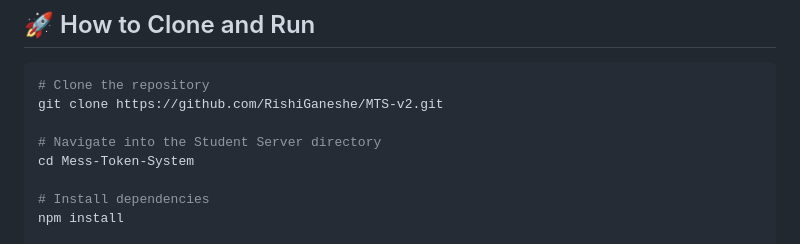
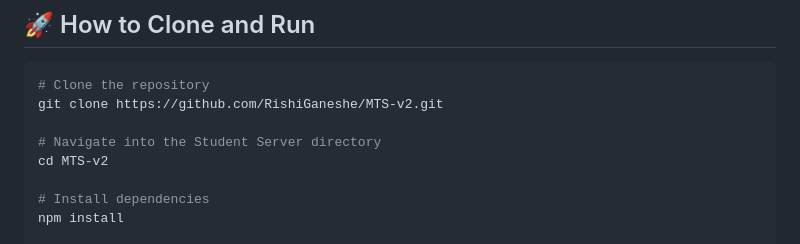
Before and after one commit to RishiGaneshe/MTS-v2, a Markdown page: README.md, the part around the change. Rendered like a GitHub page.

```diff
--- a/README.md
+++ b/README.md
@@ -89,7 +89,7 @@ PORT=7000
 git clone https://github.com/RishiGaneshe/MTS-v2.git
 
 # Navigate into the Student Server directory
-cd Mess-Token-System
+cd MTS-v2
 
 # Install dependencies
 npm install
```
